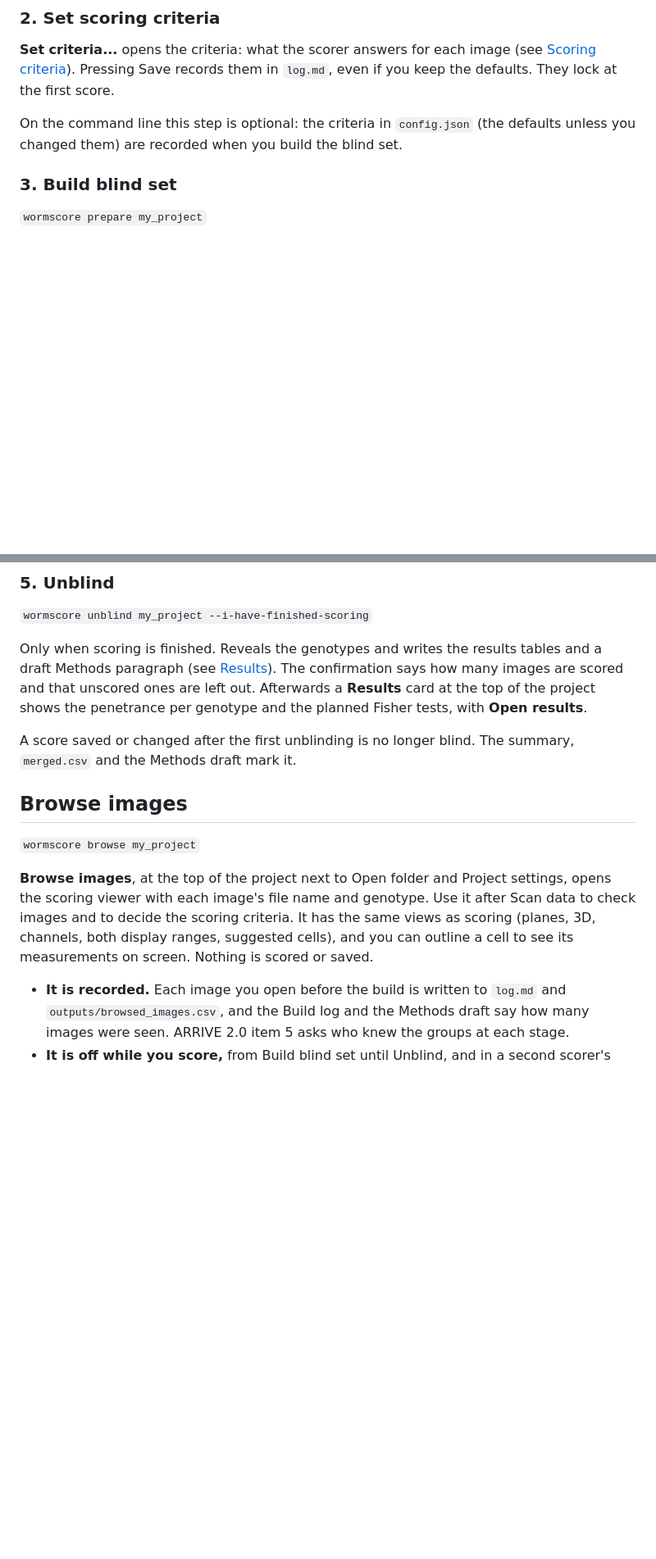
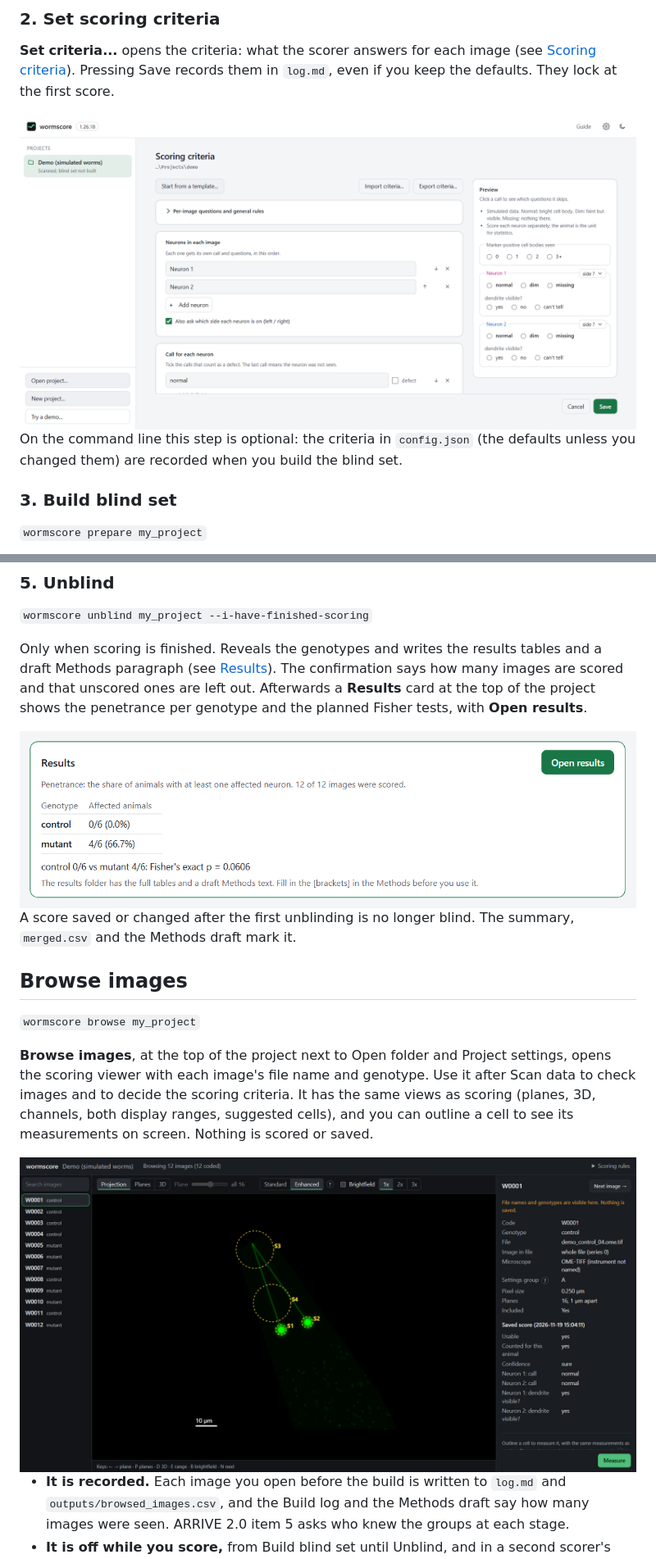
Before and after one commit to arjunkai/wormscore, a Markdown page: docs/GUIDE.md, 2 parts joined by grey strips. Shown at 82% size. GitHub-like rendering; pictures changed too: docs/img/guide-browse.png (added), docs/img/guide-criteria.png (added), docs/img/guide-results.png (added); blank space fills up the shorter version.

```diff
--- a/docs/GUIDE.md
+++ b/docs/GUIDE.md
@@ -73,6 +75,8 @@ the reason and left out. It never stops the scan or the build.
 **Set criteria...** opens the criteria: what the scorer answers for each image (see
 [Scoring criteria](#scoring-criteria)). Pressing Save records them in `log.md`, even if you keep the
 defaults. They lock at the first score.
+
+<img src="img/guide-criteria.png" alt="The criteria editor: the neurons in each image and the call for each, with a preview of the scoring form on the right" width="820">
 
 On the command line this step is optional: the criteria in `config.json` (the defaults unless you
 changed them) are recorded when you build the blind set.
@@ -139,6 +145,8 @@ paragraph (see [Results](#results)). The confirmation says how many images are s
 unscored ones are left out. Afterwards a **Results** card at the top of the project shows the
 penetrance per genotype and the planned Fisher tests, with **Open results**.
 
+<img src="img/guide-results.png" alt="The Results card after unblinding: affected animals per genotype and the Fisher test" width="820">
+
 A score saved or changed after the first unblinding is no longer blind. The summary, `merged.csv` and
 the Methods draft mark it.
 
@@ -151,6 +159,8 @@ scoring viewer with each image's file name and genotype. Use it after Scan data
 decide the scoring criteria. It has the same views as scoring (planes, 3D, channels, both display
 ranges, suggested cells), and you can outline a cell to see its measurements on screen. Nothing is
 scored or saved.
+
+<img src="img/guide-browse.png" alt="Browse images: each code with its genotype, the image, and its file, microscope and saved score" width="820">
 
 - **It is recorded.** Each image you open before the build is written to `log.md` and
   `outputs/browsed_images.csv`, and the Build log and the Methods draft say how many images were seen.
```
Also changed, not shown: other parts of docs/GUIDE.md (+4 -0 lines), CHANGELOG.md (+4 -0 lines), 2 other files.
